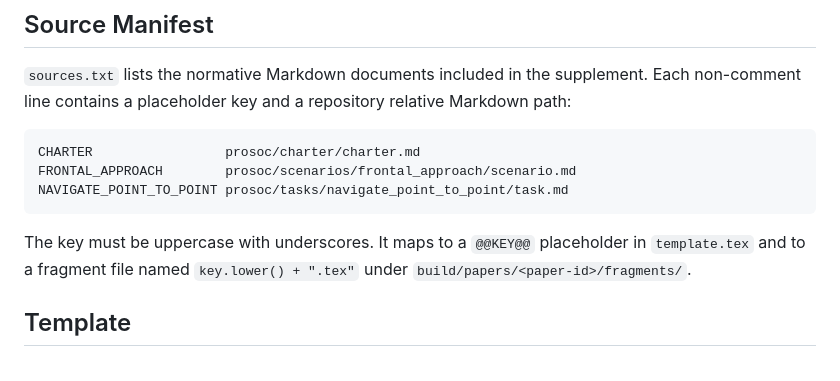
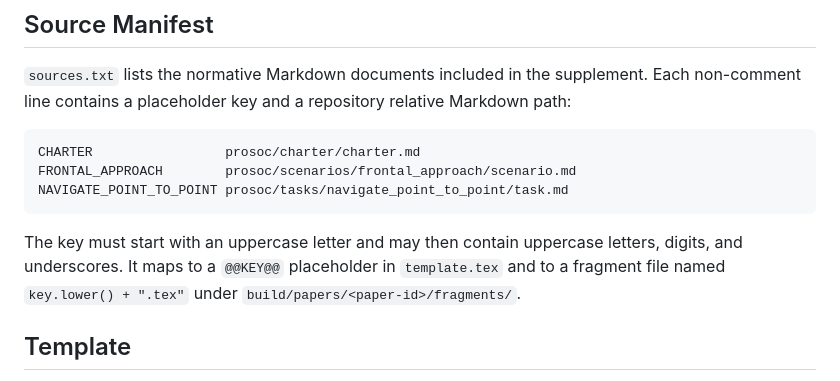
Before and after one commit to xenotaur/prosoc, a Markdown page: docs/paper-supplements.md, the part around the change. GitHub-like rendering.

Commit message:
docs: clarify paper source key syntax

````diff
--- a/docs/paper-supplements.md
+++ b/docs/paper-supplements.md
@@ -46,8 +46,9 @@ FRONTAL_APPROACH        prosoc/scenarios/frontal_approach/scenario.md
 NAVIGATE_POINT_TO_POINT prosoc/tasks/navigate_point_to_point/task.md
 ```
 
-The key must be uppercase with underscores. It maps to a `@@KEY@@` placeholder
-in `template.tex` and to a fragment file named `key.lower() + ".tex"` under
+The key must start with an uppercase letter and may then contain uppercase
+letters, digits, and underscores. It maps to a `@@KEY@@` placeholder in
+`template.tex` and to a fragment file named `key.lower() + ".tex"` under
 `build/papers/<paper-id>/fragments/`.
 
 ## Template
````
Also changed, not shown: 1 other file.
